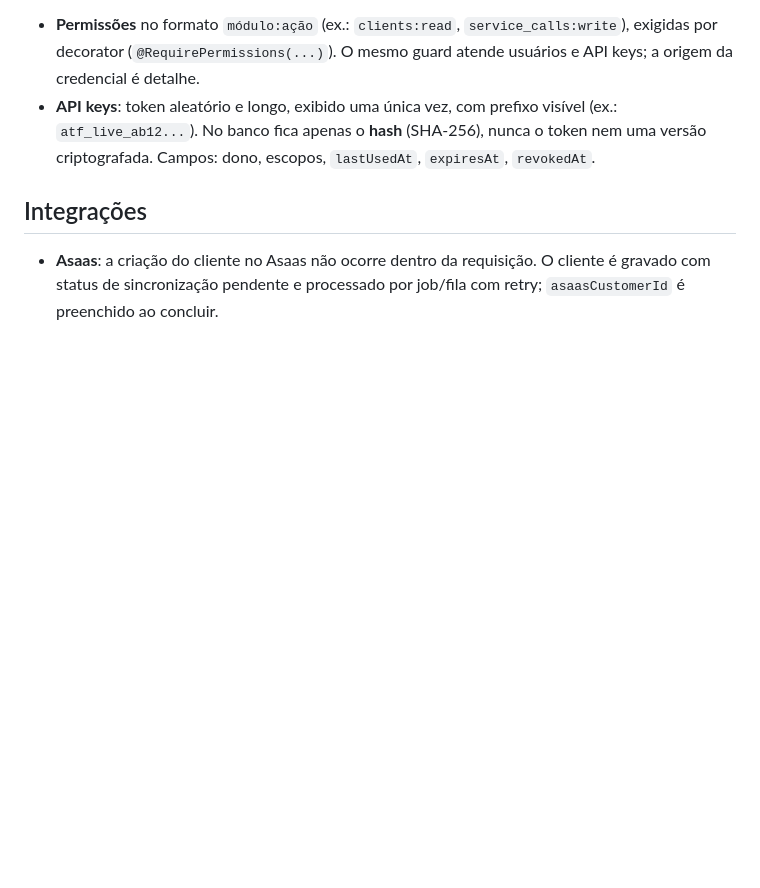
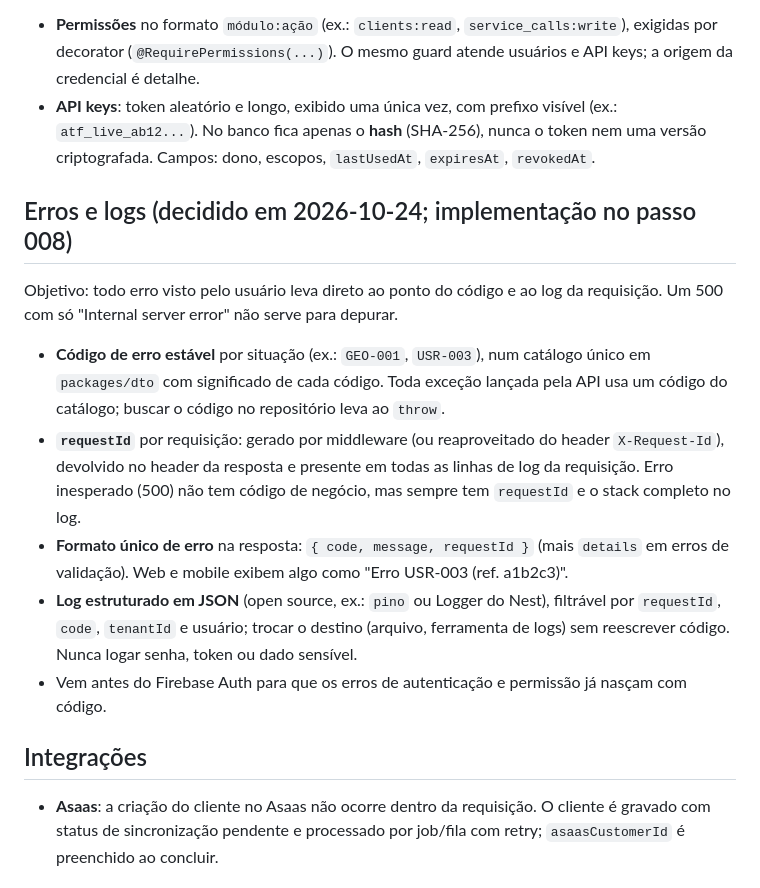
Before and after one commit to Hitiro/AT-Field, a Markdown page: docs/ARCHITECTURE.md, the part around the change. Rendered like a GitHub page; blank space fills up the shorter version.

Commit message:
docs: decidir códigos de erro, requestId e log estruturado (passo 008)
Um 500 com só "Internal server error" não ajuda a depurar. Fica decidido,
antes do Firebase Auth, um catálogo de códigos de erro, requestId em toda
resposta e log, formato único de erro e log estruturado em JSON.

Co-Authored-By: Claude Opus 5.5 <noreply@anthropic.com>

```diff
--- a/docs/ARCHITECTURE.md
+++ b/docs/ARCHITECTURE.md
@@ -48,6 +48,16 @@ Regras:
 - **Permissões** no formato `módulo:ação` (ex.: `clients:read`, `service_calls:write`), exigidas por decorator (`@RequirePermissions(...)`). O mesmo guard atende usuários e API keys; a origem da credencial é detalhe.
 - **API keys**: token aleatório e longo, exibido uma única vez, com prefixo visível (ex.: `atf_live_ab12...`). No banco fica apenas o **hash** (SHA-256), nunca o token nem uma versão criptografada. Campos: dono, escopos, `lastUsedAt`, `expiresAt`, `revokedAt`.
 
+## Erros e logs (decidido em 2026-10-24; implementação no passo 008)
+
+Objetivo: todo erro visto pelo usuário leva direto ao ponto do código e ao log da requisição. Um 500 com só "Internal server error" não serve para depurar.
+
+- **Código de erro estável** por situação (ex.: `GEO-001`, `USR-003`), num catálogo único em `packages/dto` com significado de cada código. Toda exceção lançada pela API usa um código do catálogo; buscar o código no repositório leva ao `throw`.
+- **`requestId`** por requisição: gerado por middleware (ou reaproveitado do header `X-Request-Id`), devolvido no header da resposta e presente em todas as linhas de log da requisição. Erro inesperado (500) não tem código de negócio, mas sempre tem `requestId` e o stack completo no log.
+- **Formato único de erro** na resposta: `{ code, message, requestId }` (mais `details` em erros de validação). Web e mobile exibem algo como "Erro USR-003 (ref. a1b2c3)".
+- **Log estruturado em JSON** (open source, ex.: `pino` ou Logger do Nest), filtrável por `requestId`, `code`, `tenantId` e usuário; trocar o destino (arquivo, ferramenta de logs) sem reescrever código. Nunca logar senha, token ou dado sensível.
+- Vem antes do Firebase Auth para que os erros de autenticação e permissão já nasçam com código.
+
 ## Integrações
 
 - **Asaas**: a criação do cliente no Asaas não ocorre dentro da requisição. O cliente é gravado com status de sincronização pendente e processado por job/fila com retry; `asaasCustomerId` é preenchido ao concluir.
```
Also changed, not shown: CLAUDE.md (+1 -1 lines).
